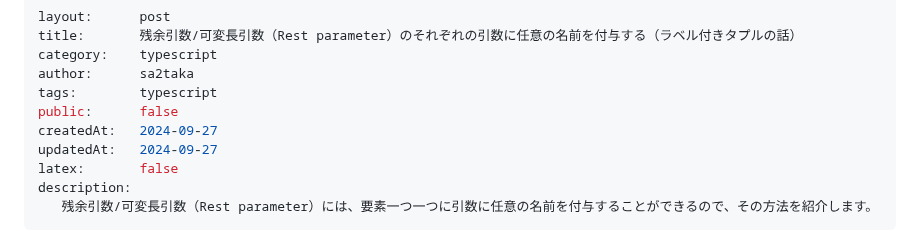
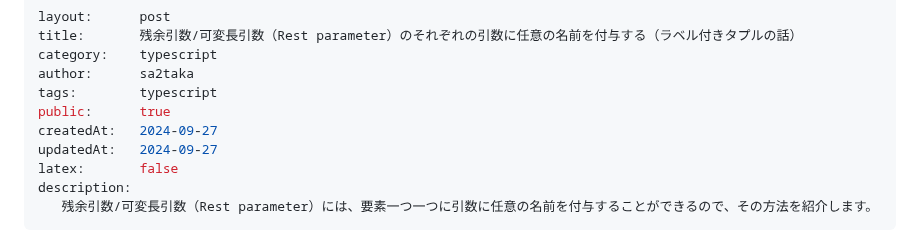
Before and after one commit to sa2taka/next-blog, a Markdown page: _data/_posts/named-rest-parameter.md, the part around the change. Drawn GitHub-style.

Commit message:
to public

```diff
--- a/_data/_posts/named-rest-parameter.md
+++ b/_data/_posts/named-rest-parameter.md
@@ -4,7 +4,7 @@ title:       残余引数/可変長引数（Rest parameter）のそれぞれの
 category:    typescript
 author:      sa2taka
 tags:        typescript
-public:      false
+public:      true
 createdAt:   2024-09-27
 updatedAt:   2024-09-27
 latex:       false
```
